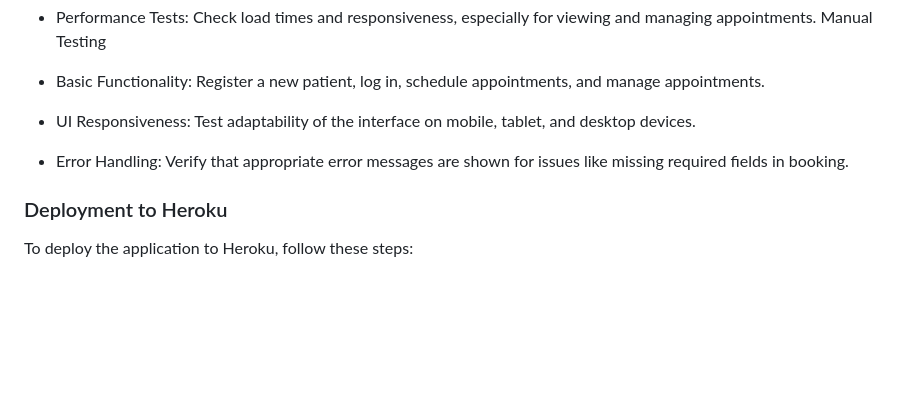
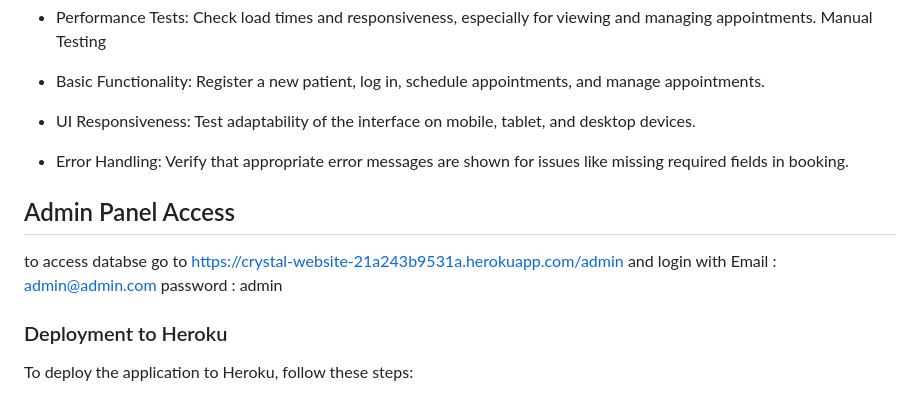
Before and after one commit to Masxshaqir/crystal-clinic, a Markdown page: README.md, the part around the change. Rendered like a GitHub page; blank space fills up the shorter version.

```diff
--- a/README.md
+++ b/README.md
@@ -126,6 +126,11 @@ Manual Testing
 - UI Responsiveness: Test adaptability of the interface on mobile, tablet, and desktop devices.
 - Error Handling: Verify that appropriate error messages are shown for issues like missing required fields in booking.
 
+## Admin Panel Access
+to access databse go to https://crystal-website-21a243b9531a.herokuapp.com/admin
+and login with Email : admin@admin.com
+	       password : admin
+
 ### Deployment to Heroku
 To deploy the application to Heroku, follow these steps:
 1. **Prerequisites**
```
